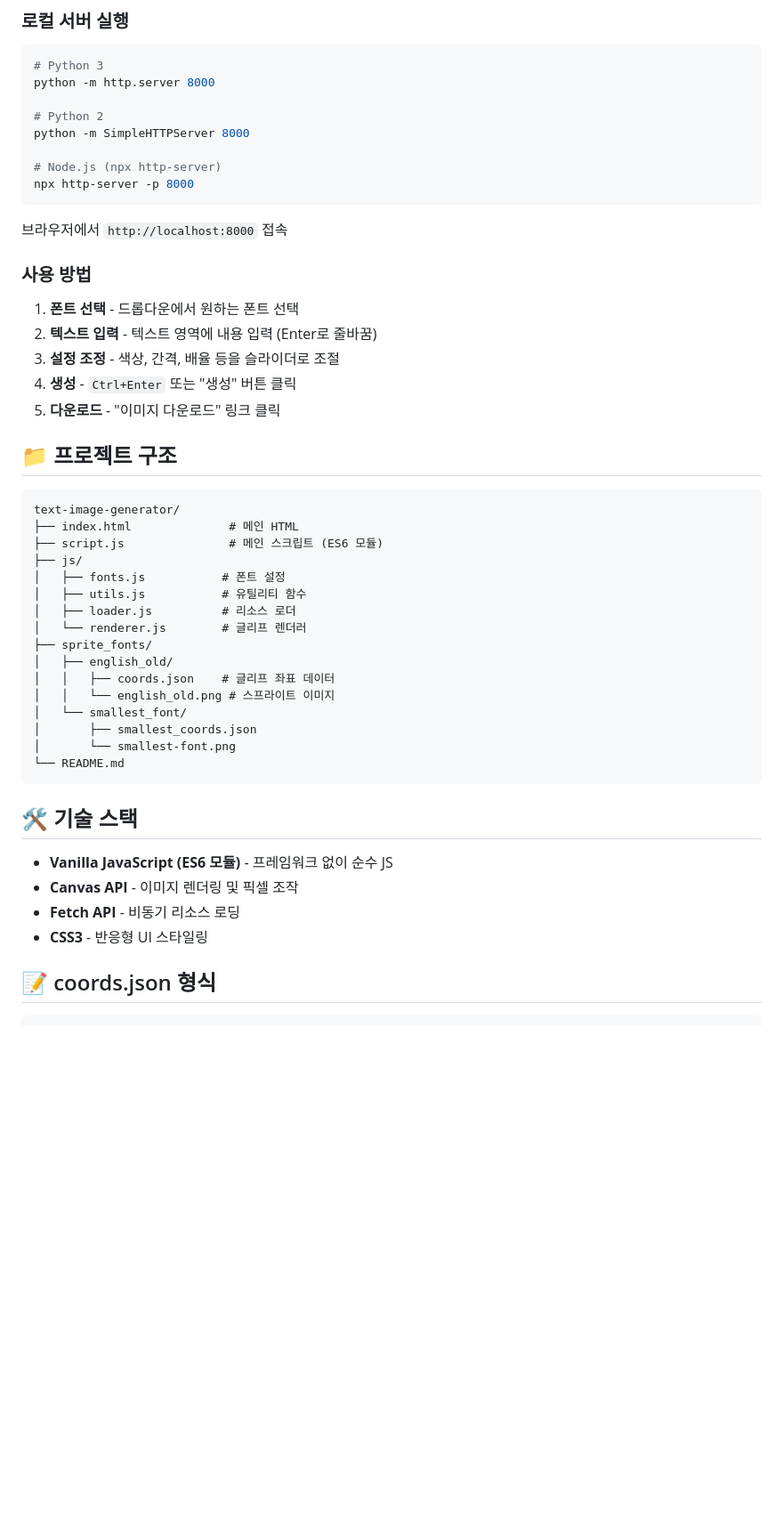
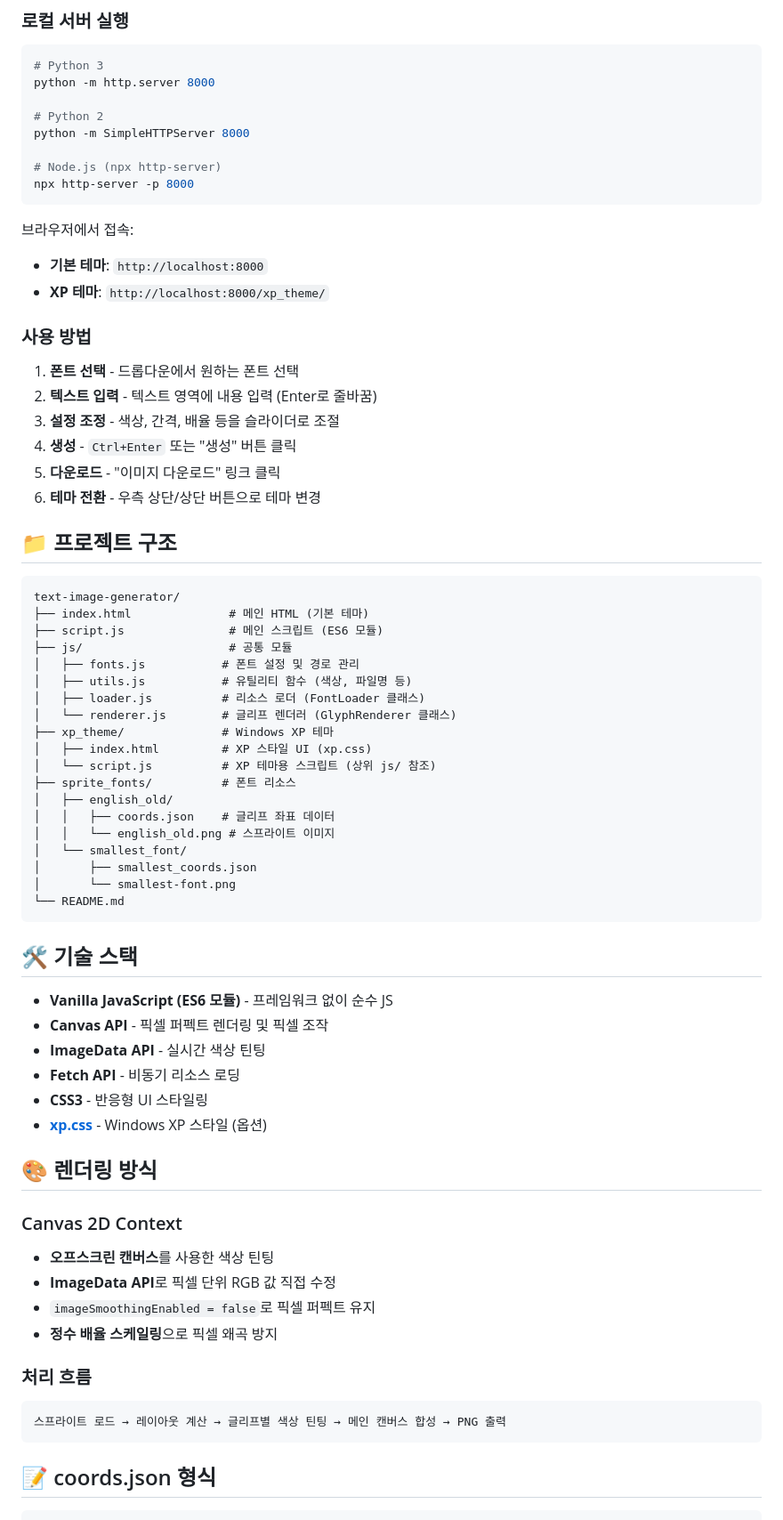
Before and after one commit to 14EE4/text-image-generator, a Markdown page: README.md, the part around one of its changes. Shown at 89% size. Drawn GitHub-style; blank space fills up the shorter version.

````diff
--- a/README.md
+++ b/README.md
@@ -33,7 +34,9 @@ python -m SimpleHTTPServer 8000
 npx http-server -p 8000
 ```
 
-브라우저에서 `http://localhost:8000` 접속
+브라우저에서 접속:
+- **기본 테마**: `http://localhost:8000`
+- **XP 테마**: `http://localhost:8000/xp_theme/`
 
 ### 사용 방법
 
@@ -42,19 +45,23 @@ npx http-server -p 8000
 3. **설정 조정** - 색상, 간격, 배율 등을 슬라이더로 조절
 4. **생성** - `Ctrl+Enter` 또는 "생성" 버튼 클릭
 5. **다운로드** - "이미지 다운로드" 링크 클릭
+6. **테마 전환** - 우측 상단/상단 버튼으로 테마 변경
 
 ## 📁 프로젝트 구조
 
 ```
 text-image-generator/
-├── index.html              # 메인 HTML
+├── index.html              # 메인 HTML (기본 테마)
 ├── script.js               # 메인 스크립트 (ES6 모듈)
-├── js/
-│   ├── fonts.js           # 폰트 설정
-│   ├── utils.js           # 유틸리티 함수
-│   ├── loader.js          # 리소스 로더
-│   └── renderer.js        # 글리프 렌더러
-├── sprite_fonts/
+├── js/                     # 공통 모듈
+│   ├── fonts.js           # 폰트 설정 및 경로 관리
+│   ├── utils.js           # 유틸리티 함수 (색상, 파일명 등)
+│   ├── loader.js          # 리소스 로더 (FontLoader 클래스)
+│   └── renderer.js        # 글리프 렌더러 (GlyphRenderer 클래스)
+├── xp_theme/              # Windows XP 테마
+│   ├── index.html         # XP 스타일 UI (xp.css)
+│   └── script.js          # XP 테마용 스크립트 (상위 js/ 참조)
+├── sprite_fonts/          # 폰트 리소스
 │   ├── english_old/
 │   │   ├── coords.json    # 글리프 좌표 데이터
 │   │   └── english_old.png # 스프라이트 이미지
@@ -67,9 +74,24 @@ text-image-generator/
 ## 🛠️ 기술 스택
 
 - **Vanilla JavaScript (ES6 모듈)** - 프레임워크 없이 순수 JS
-- **Canvas API** - 이미지 렌더링 및 픽셀 조작
+- **Canvas API** - 픽셀 퍼펙트 렌더링 및 픽셀 조작
+- **ImageData API** - 실시간 색상 틴팅
 - **Fetch API** - 비동기 리소스 로딩
 - **CSS3** - 반응형 UI 스타일링
+- **[xp.css](https://botoxparty.github.io/XP.css/)** - Windows XP 스타일 (옵션)
+
+## 🎨 렌더링 방식
+
+### Canvas 2D Context
+- **오프스크린 캔버스**를 사용한 색상 틴팅
+- **ImageData API**로 픽셀 단위 RGB 값 직접 수정
+- `imageSmoothingEnabled = false`로 픽셀 퍼펙트 유지
+- **정수 배율 스케일링**으로 픽셀 왜곡 방지
+
+### 처리 흐름
+```
+스프라이트 로드 → 레이아웃 계산 → 글리프별 색상 틴팅 → 메인 캔버스 합성 → PNG 출력
+```
 
 ## 📝 coords.json 형식
 
````
Also changed, not shown: other parts of README.md (+72 -7 lines).
